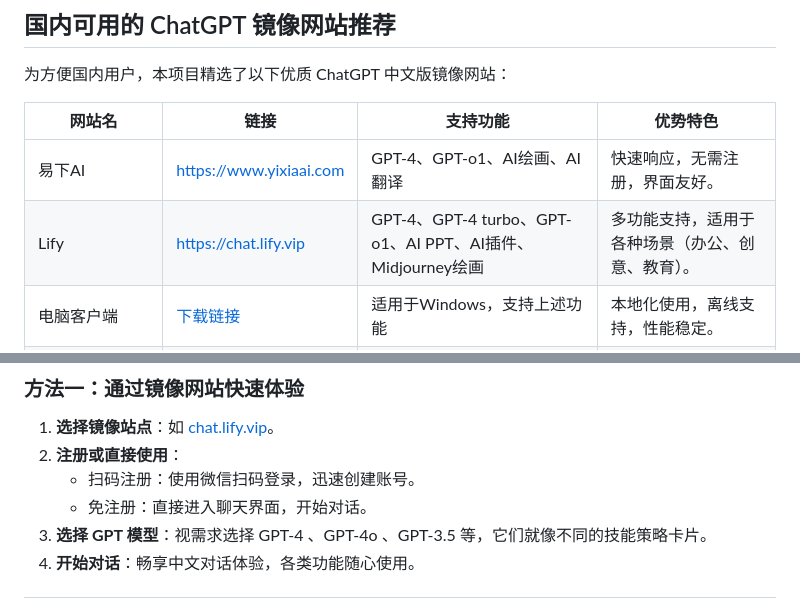
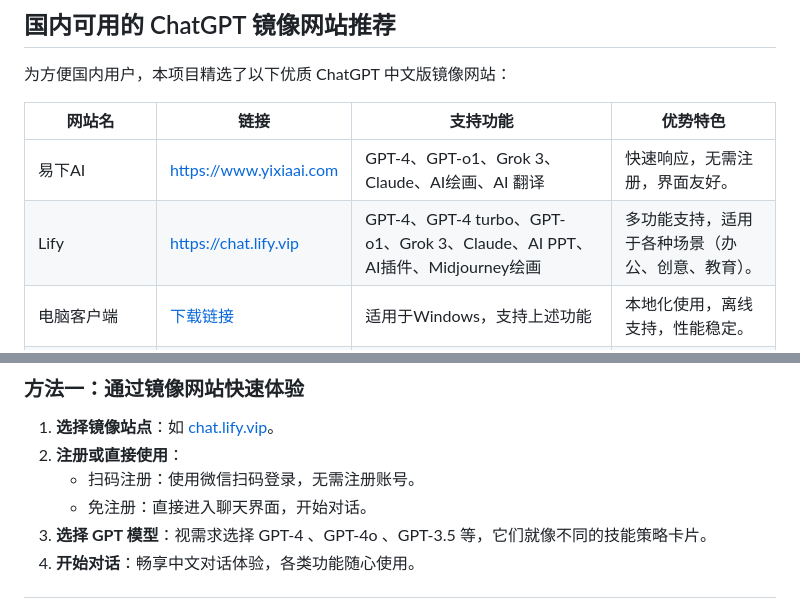
Before and after one commit to chatgpt-home/ChatGPT-Chinese-Guide, a Markdown page: README.md, 2 parts joined by grey strips. Drawn GitHub-style.

```diff
--- a/README.md
+++ b/README.md
@@ -36,8 +36,8 @@
 
 | 网站名 | 链接 | 支持功能 | 优势特色 |
 | --- | --- | --- | --- |
-| 易下AI | [https://www.yixiaai.com](https://www.yixiaai.com) | GPT-4、GPT-o1、AI绘画、AI 翻译 | 快速响应，无需注册，界面友好。 |
-| Lify | [https://chat.lify.vip](https://chat.lify.vip) | GPT-4、GPT-4 turbo、GPT-o1、AI PPT、AI插件、Midjourney绘画 | 多功能支持，适用于各种场景（办公、创意、教育）。 |
+| 易下AI | [https://www.yixiaai.com](https://www.yixiaai.com) | GPT-4、GPT-o1、Grok 3、Claude、AI绘画、AI 翻译 | 快速响应，无需注册，界面友好。 |
+| Lify | [https://chat.lify.vip](https://chat.lify.vip) | GPT-4、GPT-4 turbo、GPT-o1、Grok 3、Claude、AI PPT、AI插件、Midjourney绘画 | 多功能支持，适用于各种场景（办公、创意、教育）。 |
 | 电脑客户端 | [下载链接](https://chatknow.lify.vip/software/AI%E6%99%BA%E6%85%A7%E5%B2%9B_1.0.0_x64_zh-CN.msi) | 适用于Windows，支持上述功能 | 本地化使用，离线支持，性能稳定。 |
 | ChatGPT 中文版 Edge插件 | [下载链接](https://microsoftedge.microsoft.com/addons/detail/chatgpt%E4%B8%AD%E6%96%87%E7%89%88%EF%BC%88%E4%B8%AD%E6%96%87%E7%95%8C%E9%9D%A2%E3%80%81%E5%AF%B9%E8%AF%9D%E3%80%81%E5%86%99%E4%BD%9C%E3%80%81%E7%BB%98%E7%94%BB/lmlenkgcieicbnpobkhmpcgmamahahil) | 支持Edge扩展 | 便捷安装，无缝浏览器集成。 |
 | ChatGPT 中文版 Chrome插件 | [下载链接](https://chromewebstore.google.com/detail/chatgpt%E4%B8%AD%E6%96%87%E7%89%88%EF%BC%88ai-%E6%99%BA%E6%85%A7%E5%B2%9B%EF%BC%89/jffjfhngfgcglmjjpakgekefpegmhkll?hl=zh-CN&utm_source=ext_sidebar) | 支持Chrome扩展 | 轻松访问，一键启动，随时查询。 |
@@ -64,7 +64,7 @@
 ### **方法一：通过镜像网站快速体验**
 1. **选择镜像站点**：如 [chat.lify.vip](https://chat.lify.vip)。
 2. **注册或直接使用**：
-   - 扫码注册：使用微信扫码登录，迅速创建账号。
+   - 扫码注册：使用微信扫码登录，无需注册账号。
    - 免注册：直接进入聊天界面，开始对话。
 3. **选择 GPT 模型**：视需求选择 GPT-4 、GPT-4o 、GPT-3.5 等，它们就像不同的技能策略卡片。
 4. **开始对话**：畅享中文对话体验，各类功能随心使用。
```
Also changed, not shown: other parts of README.md (+1 -1 lines).
